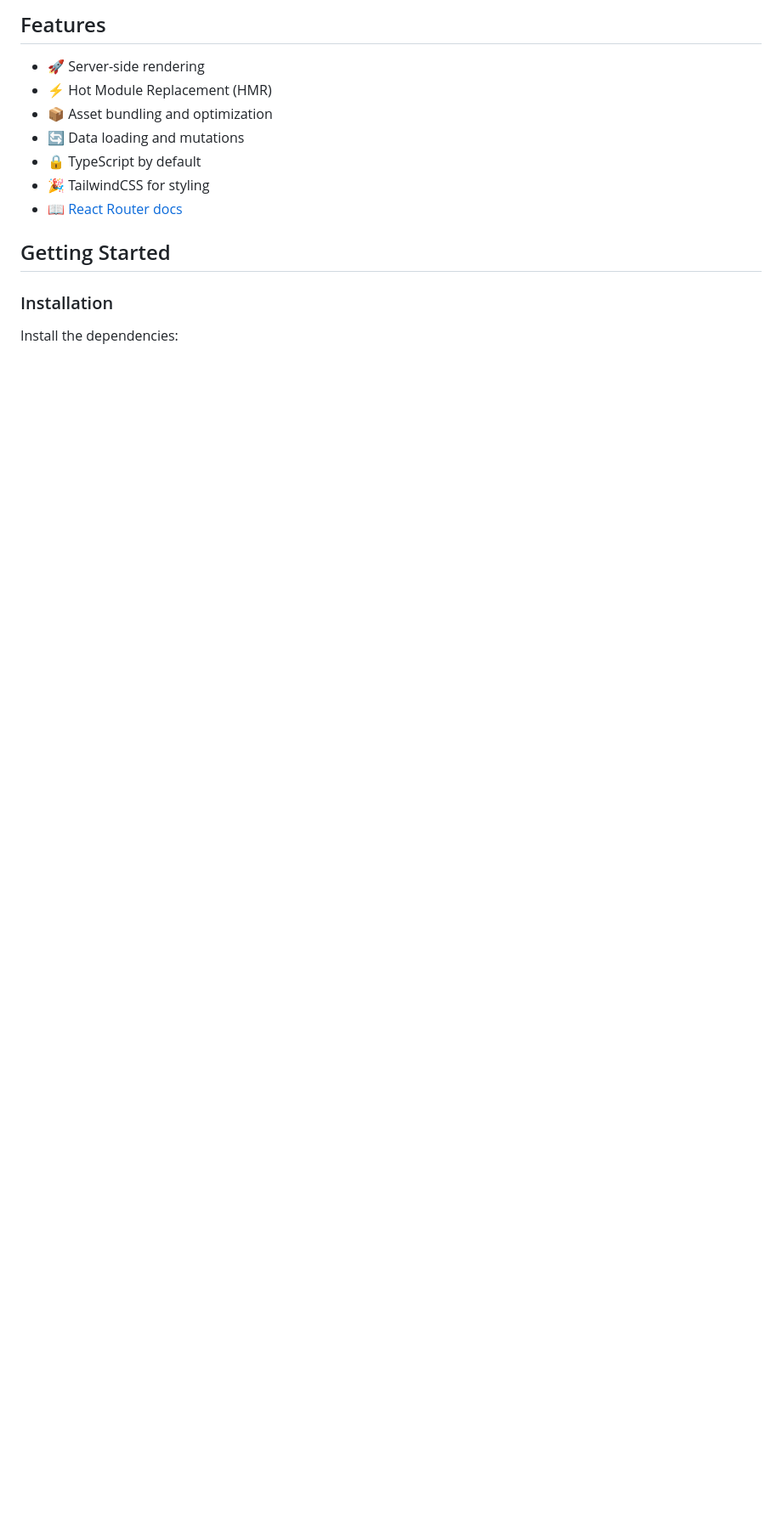
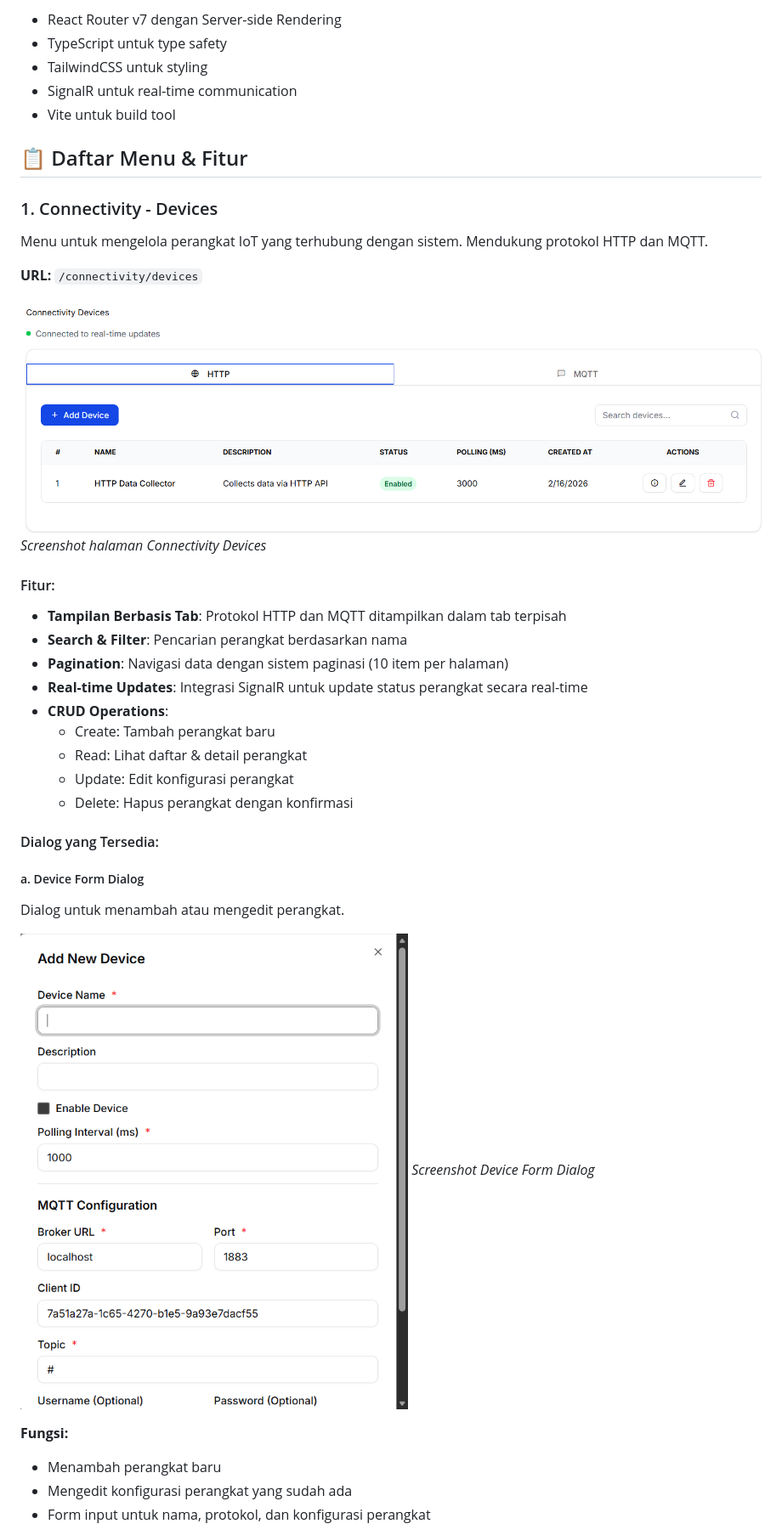
Before and after one commit to fakhruddinarif/Synapse_IIoT_FE, a Markdown page: README.md, the part around one of its changes. Shown at 85% size. GitHub-like rendering; pictures changed too: docs/images/connectivity-devices.png (added), docs/images/device-form-dialog.png (added); blank space fills up the shorter version.

```diff
--- a/README.md
+++ b/README.md
@@ -6,16 +6,45 @@ A modern, production-ready template for building full-stack React applications u
 
-## Features
+- React Router v7 dengan Server-side Rendering
+- TypeScript untuk type safety
+- TailwindCSS untuk styling
+- SignalR untuk real-time communication
+- Vite untuk build tool
 
-- 🚀 Server-side rendering
-- ⚡️ Hot Module Replacement (HMR)
-- 📦 Asset bundling and optimization
-- 🔄 Data loading and mutations
-- 🔒 TypeScript by default
-- 🎉 TailwindCSS for styling
-- 📖 [React Router docs](https://reactrouter.com/)
+## 📋 Daftar Menu & Fitur
 
-## Getting Started
+### 1. Connectivity - Devices
 
-### Installation
+Menu untuk mengelola perangkat IoT yang terhubung dengan sistem. Mendukung protokol HTTP dan MQTT.
 
-Install the dependencies:
+**URL:** `/connectivity/devices`
+
+![Connectivity Devices](./docs/images/connectivity-devices.png)
+_Screenshot halaman Connectivity Devices_
+
+#### Fitur:
+
+- **Tampilan Berbasis Tab**: Protokol HTTP dan MQTT ditampilkan dalam tab terpisah
+- **Search & Filter**: Pencarian perangkat berdasarkan nama
+- **Pagination**: Navigasi data dengan sistem paginasi (10 item per halaman)
+- **Real-time Updates**: Integrasi SignalR untuk update status perangkat secara real-time
+- **CRUD Operations**:
+  - Create: Tambah perangkat baru
+  - Read: Lihat daftar & detail perangkat
+  - Update: Edit konfigurasi perangkat
+  - Delete: Hapus perangkat dengan konfirmasi
+
+#### Dialog yang Tersedia:
+
+##### a. Device Form Dialog
+
+Dialog untuk menambah atau mengedit perangkat.
+
+![Device Form Dialog](./docs/images/device-form-dialog.png)
+_Screenshot Device Form Dialog_
+
+**Fungsi:**
+
+- Menambah perangkat baru
+- Mengedit konfigurasi perangkat yang sudah ada
+- Form input untuk nama, protokol, dan konfigurasi perangkat
+
```
Also changed, not shown: other parts of README.md (+153 -39 lines), docs/images/device-info-dialog.png (added), docs/images/device-realtime.png (added).
